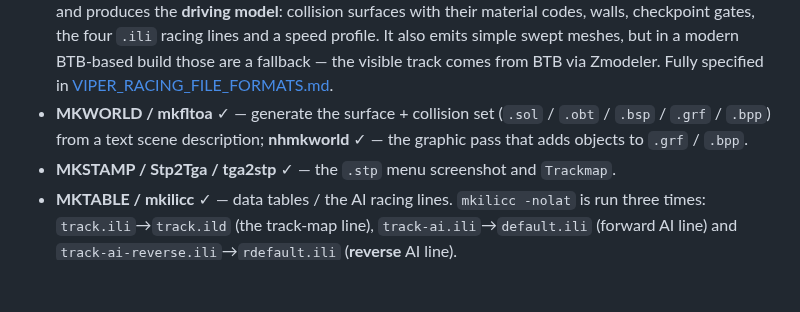
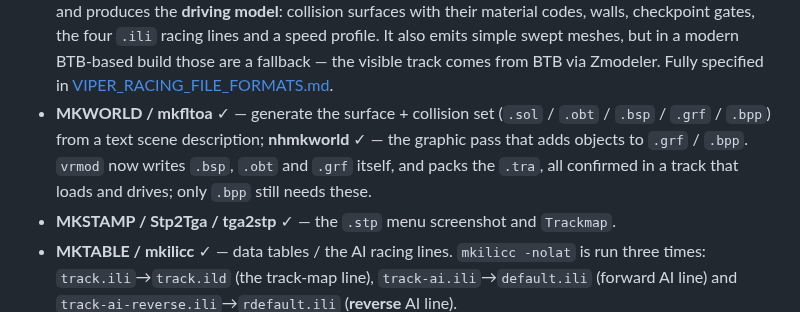
Before and after one commit to HerbFargus/viper-racing-modding, a Markdown page: docs/MODDING_HISTORY.md, the part around the change. Rendered like a GitHub page; blank space fills up the shorter version.

```diff
--- a/docs/MODDING_HISTORY.md
+++ b/docs/MODDING_HISTORY.md
@@ -104,6 +104,8 @@ by Frank P. Wolf, distributed from his own site (`members.aol.com/racingwolf999/
 - **MKWORLD / mkfltoa** ✓ — generate the surface + collision set
   (`.sol` / `.obt` / `.bsp` / `.grf` / `.bpp`) from a text scene description;
   **nhmkworld** ✓ — the graphic pass that adds objects to `.grf` / `.bpp`.
+  `vrmod` now writes `.bsp`, `.obt` and `.grf` itself, and packs the `.tra`, all
+  confirmed in a track that loads and drives; only `.bpp` still needs these.
 - **MKSTAMP / Stp2Tga / tga2stp** ✓ — the `.stp` menu screenshot and `Trackmap`.
 - **MKTABLE / mkilicc** ✓ — data tables / the AI racing lines. `mkilicc -nolat`
   is run three times: `track.ili`→`track.ild` (the track-map line),
```
Also changed, not shown: docs/VIPER_RACING_FILE_FORMATS.md (+34 -7 lines).
